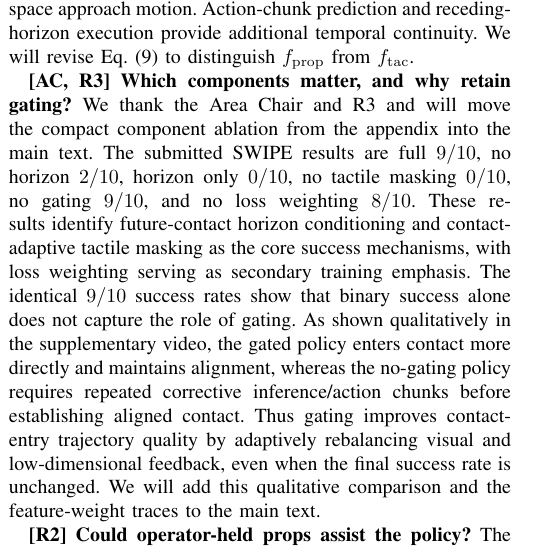
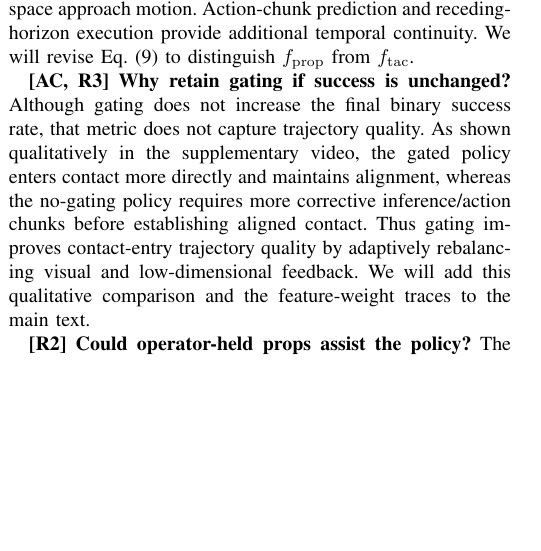
Before and after one commit to leizongbless/rebattal_corl, a LaTeX paper (rebuttal_template.tex): part of one column of page 1 of 2, cut so that both start at the same text, the shorter picture padded with empty space. Compiled offline with pdfLaTeX.

Commit message:
Focus gating response on trajectory quality

```diff
--- a/rebuttal_template.tex
+++ b/rebuttal_template.tex
@@ -100,21 +100,15 @@ motion. Action-chunk prediction and receding-horizon execution provide additiona
 temporal continuity. We will revise Eq.~(9) to distinguish
 $f_{\mathrm{prop}}$ from $f_{\mathrm{tac}}$.
 
-\newparagraph{[AC, R3] Which components matter, and why retain gating?}
-We thank the Area Chair and R3 and will move the compact component ablation from
-the appendix into the main text. The submitted SWIPE results are full $9/10$,
-no horizon $2/10$, horizon only $0/10$, no tactile masking $0/10$, no gating
-$9/10$, and no loss weighting $8/10$. These results identify future-contact
-horizon conditioning and contact-adaptive tactile masking as the core success
-mechanisms, with loss weighting serving as secondary training emphasis. The
-identical $9/10$ success rates show that binary success alone does not capture
-the role of gating. As shown qualitatively in the supplementary video, the
-gated policy enters contact more directly and maintains alignment, whereas the
-no-gating policy requires repeated corrective inference/action chunks before
-establishing aligned contact. Thus gating improves contact-entry trajectory
-quality by adaptively rebalancing visual and low-dimensional feedback, even when
-the final success rate is unchanged. We will add this qualitative comparison
-and the feature-weight traces to the main text.
+\newparagraph{[AC, R3] Why retain gating if success is unchanged?}
+Although gating does not increase the final binary success rate, that metric
+does not capture trajectory quality. As shown qualitatively in the supplementary
+video, the gated policy enters contact more directly and maintains alignment,
+whereas the no-gating policy requires more corrective inference/action chunks
+before establishing aligned contact. Thus gating improves contact-entry
+trajectory quality by adaptively rebalancing visual and low-dimensional
+feedback. We will add this qualitative comparison and the feature-weight traces
+to the main text.
 
 \newparagraph{[R2] Could operator-held props assist the policy?}
 The reader and foam were held only to keep them at a predefined height and
```
Also changed, not shown: rebuttal_template.pdf.
